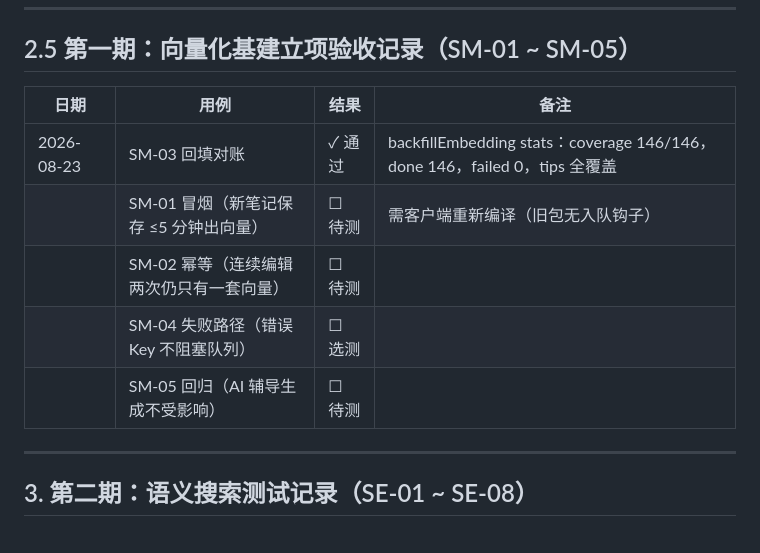
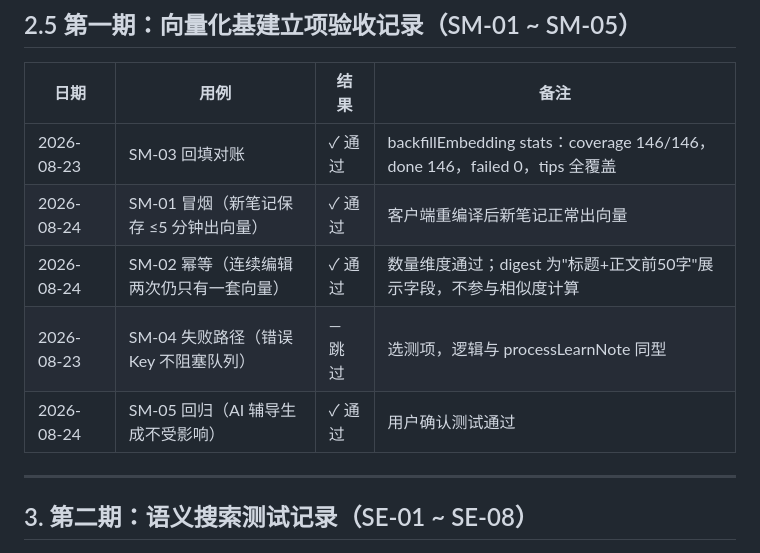
Before and after one commit to Academicrubbish/Toolbox, a Markdown page: docs/knowledge-base/test-cases.md, the part around the change. Rendered like a GitHub page.

Commit message:
docs(kb): 第一期SM-01/02/05验收通过，向量基建闭环
Co-Authored-By: Claude <noreply@anthropic.com>

```diff
--- a/docs/knowledge-base/test-cases.md
+++ b/docs/knowledge-base/test-cases.md
@@ -105,10 +105,10 @@
 | 日期 | 用例 | 结果 | 备注 |
 |------|------|------|------|
 | 2026-08-23 | SM-03 回填对账 | ✓ 通过 | backfillEmbedding stats：coverage 146/146，done 146，failed 0，tips 全覆盖 |
-| | SM-01 冒烟（新笔记保存 ≤5 分钟出向量） | ☐ 待测 | 需客户端重新编译（旧包无入队钩子） |
-| | SM-02 幂等（连续编辑两次仍只有一套向量） | ☐ 待测 | |
-| | SM-04 失败路径（错误 Key 不阻塞队列） | ☐ 选测 | |
-| | SM-05 回归（AI 辅导生成不受影响） | ☐ 待测 | |
+| 2026-08-24 | SM-01 冒烟（新笔记保存 ≤5 分钟出向量） | ✓ 通过 | 客户端重编译后新笔记正常出向量 |
+| 2026-08-24 | SM-02 幂等（连续编辑两次仍只有一套向量） | ✓ 通过 | 数量维度通过；digest 为"标题+正文前50字"展示字段，不参与相似度计算 |
+| 2026-08-23 | SM-04 失败路径（错误 Key 不阻塞队列） | — 跳过 | 选测项，逻辑与 processLearnNote 同型 |
+| 2026-08-24 | SM-05 回归（AI 辅导生成不受影响） | ✓ 通过 | 用户确认测试通过 |
 
 ---
 
```
